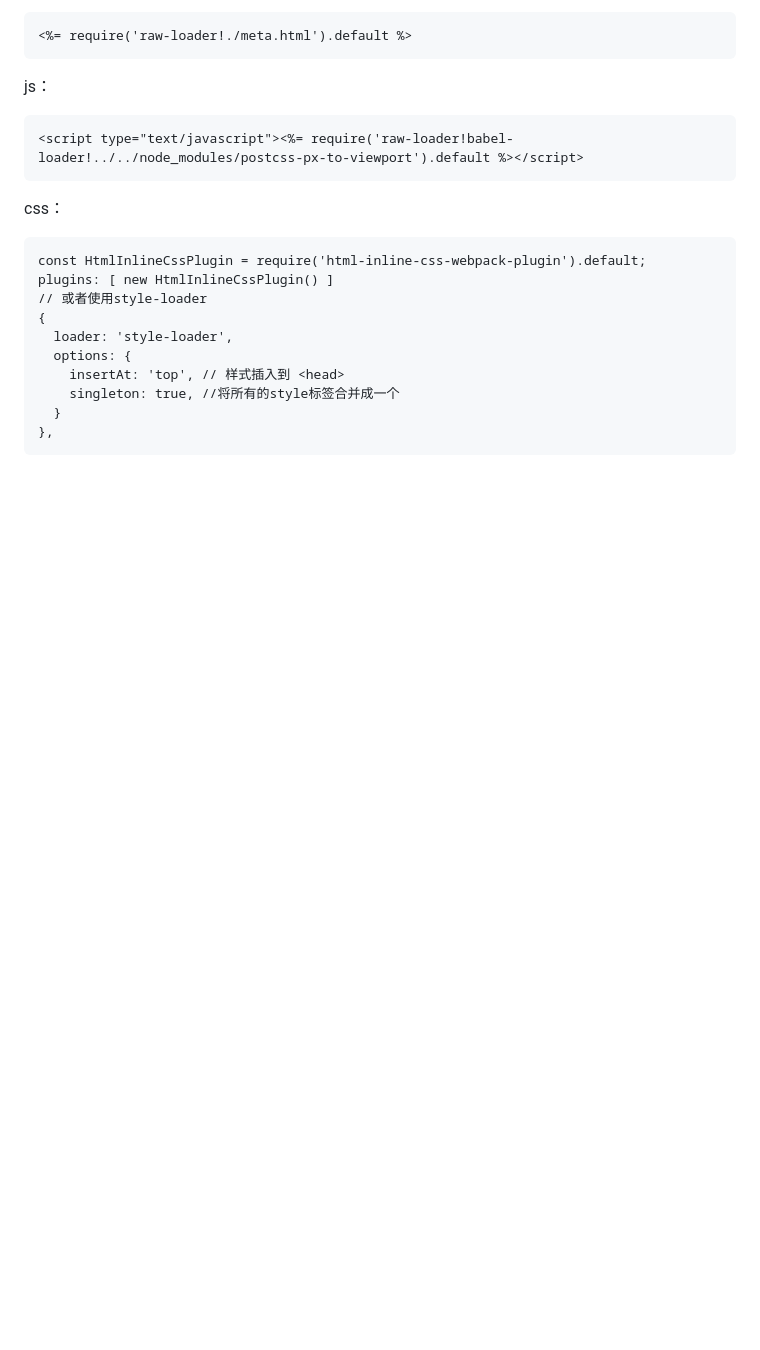
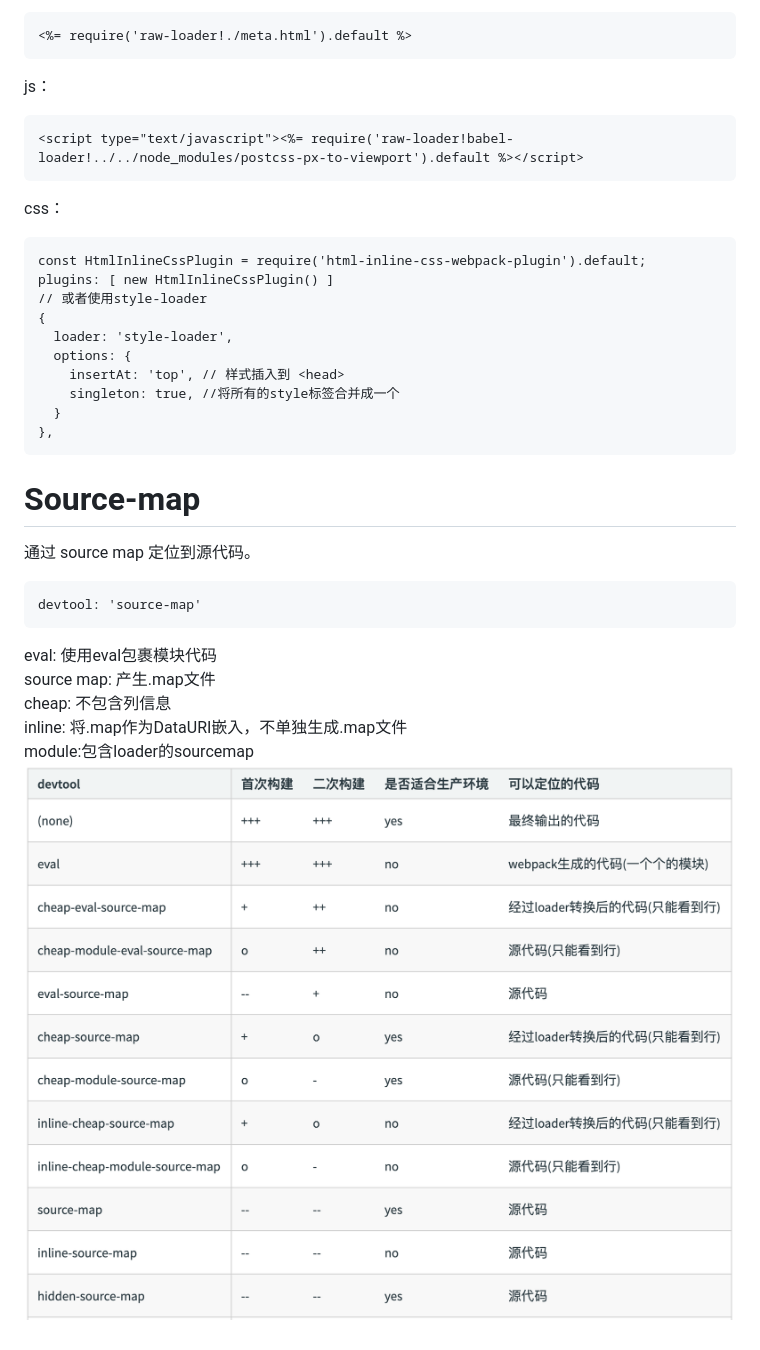
Before and after one commit to MrAries1997/my-webpack, a Markdown page: README.md, the part around the change. Drawn GitHub-style; pictures changed too: imgs/source_map_type.png (added); blank space fills up the shorter version.

Commit message:
Source map

````diff
--- a/README.md
+++ b/README.md
@@ -94,3 +94,15 @@ plugins: [ new HtmlInlineCssPlugin() ]
   }
 },
 ```
+
+# Source-map
+通过 source map 定位到源代码。
+```
+devtool: 'source-map'
+```
+eval: 使⽤eval包裹模块代码
+source map: 产⽣.map⽂件
+cheap: 不包含列信息
+inline: 将.map作为DataURI嵌⼊，不单独⽣成.map⽂件
+module:包含loader的sourcemap
+![Source map 类型](imgs/source_map_type.png)
````
Also changed, not shown: 1 other file.
